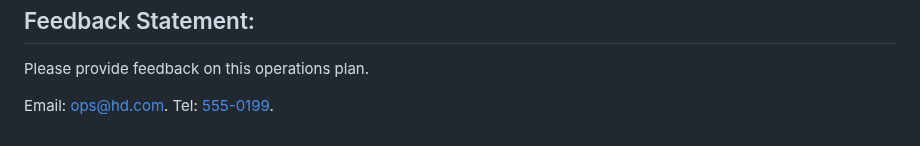
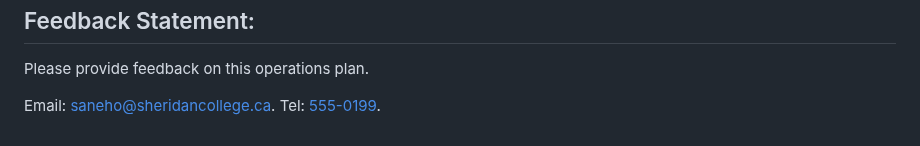
Before and after one commit to Darkbboy/sheridancollege1, a Markdown page: README.md, the part around the change. GitHub-like rendering.

```diff
--- a/README.md
+++ b/README.md
@@ -76,7 +76,7 @@ GOAL 2
  <section class="border-t pt-4 border-gray-200">
             <h2 class="font-semibold">Feedback Statement:</h2>
             <p>Please provide feedback on this operations plan.</p>
-            <p>Email: <a href="mailto:saneho@sheridancollege.ca" class="text-blue-600 hover:underline">ops@hd.com</a>. Tel: <a href="tel:5550199" class="text-blue-600 hover:underline">555-0199</a>.</p>
+            <p>Email: <a href="mailto:saneho@sheridancollege.ca" class="text-blue-600 hover:underline">saneho@sheridancollege.ca</a>. Tel: <a href="tel:5550199" class="text-blue-600 hover:underline">555-0199</a>.</p>
         </section>
 
 </div>
```
